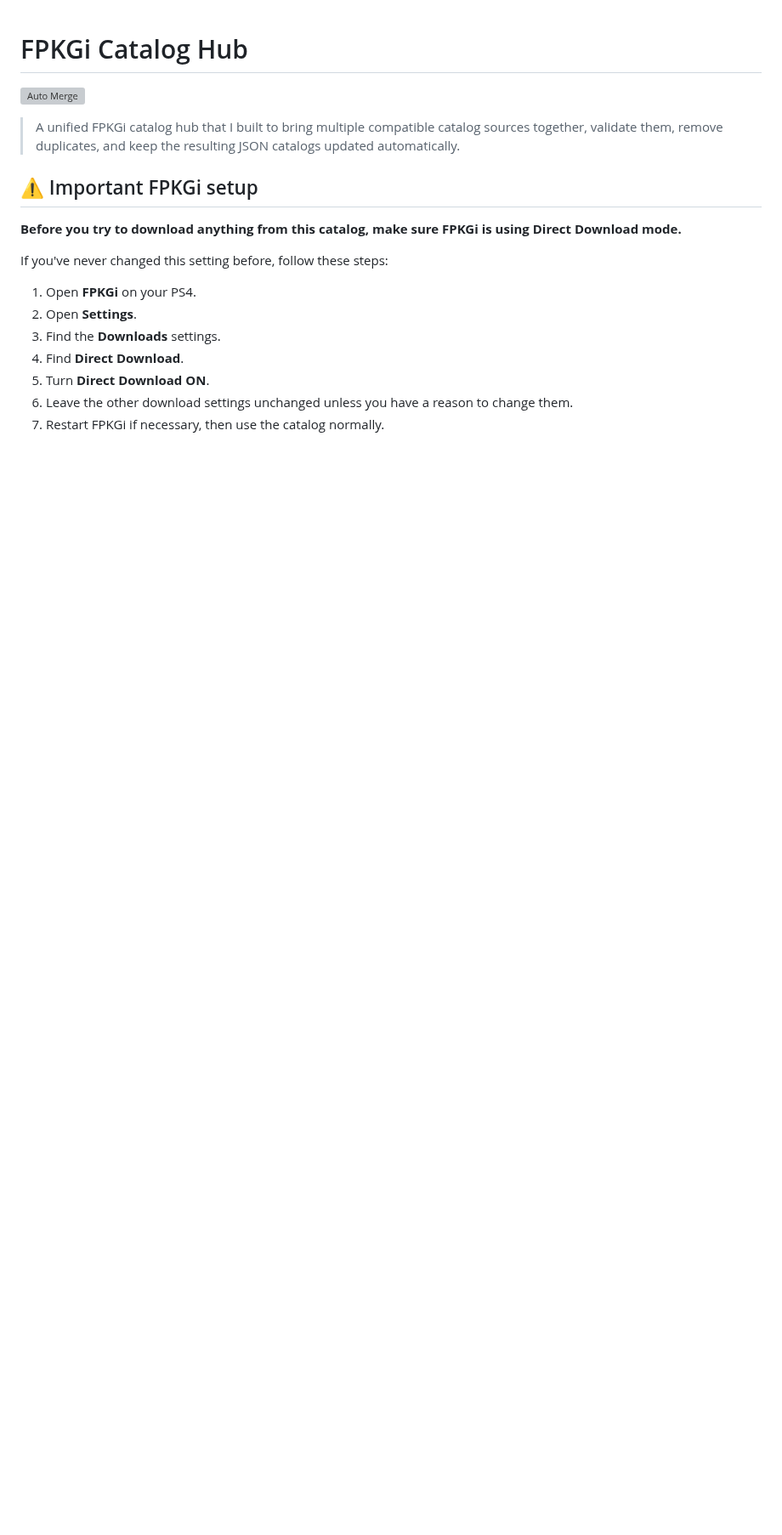
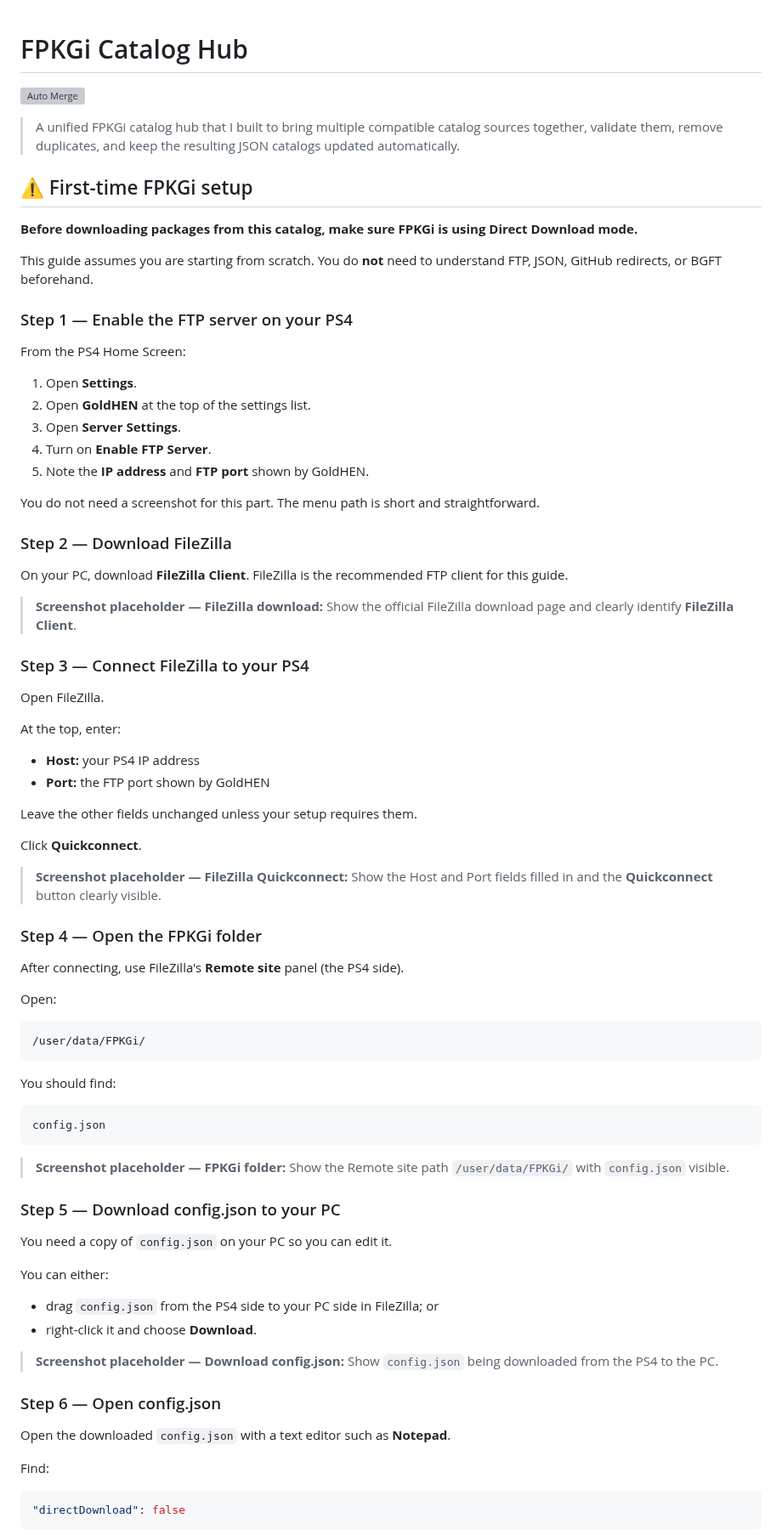
Before and after one commit to Dinos17/FPKGi-Catalog-Hub, a Markdown page: README.md, the part around one of its changes. Shown at 85% size. GitHub-like rendering; blank space fills up the shorter version; grey boxes are pictures that could not be loaded.

Commit message:
Make FPKGi setup screenshot friendly

````diff
--- a/README.md
+++ b/README.md
@@ -4,16 +4,81 @@
 
 > A unified FPKGi catalog hub that I built to bring multiple compatible catalog sources together, validate them, remove duplicates, and keep the resulting JSON catalogs updated automatically.
 
-## ⚠️ Important FPKGi setup
+## ⚠️ First-time FPKGi setup
 
-**Before you try to download anything from this catalog, make sure FPKGi is using Direct Download mode.**
+**Before downloading packages from this catalog, make sure FPKGi is using Direct Download mode.**
 
-If you've never changed this setting before, follow these steps:
+This guide assumes you are starting from scratch. You do **not** need to understand FTP, JSON, GitHub redirects, or BGFT beforehand.
 
-1. Open **FPKGi** on your PS4.
-2. Open **Settings**.
-3. Find the **Downloads** settings.
-4. Find **Direct Download**.
-5. Turn **Direct Download** **ON**.
-6. Leave the other download settings unchanged unless you have a reason to change them.
-7. Restart FPKGi if necessary, then use the catalog normally.
+### Step 1 — Enable the FTP server on your PS4
+
+From the PS4 Home Screen:
+
+1. Open **Settings**.
+2. Open **GoldHEN** at the top of the settings list.
+3. Open **Server Settings**.
+4. Turn on **Enable FTP Server**.
+5. Note the **IP address** and **FTP port** shown by GoldHEN.
+
+You do not need a screenshot for this part. The menu path is short and straightforward.
+
+### Step 2 — Download FileZilla
+
+On your PC, download **FileZilla Client**. FileZilla is the recommended FTP client for this guide.
+
+> **Screenshot placeholder — FileZilla download:** Show the official FileZilla download page and clearly identify **FileZilla Client**.
+
+### Step 3 — Connect FileZilla to your PS4
+
+Open FileZilla.
+
+At the top, enter:
+
+- **Host:** your PS4 IP address
+- **Port:** the FTP port shown by GoldHEN
+
+Leave the other fields unchanged unless your setup requires them.
+
+Click **Quickconnect**.
+
+> **Screenshot placeholder — FileZilla Quickconnect:** Show the Host and Port fields filled in and the **Quickconnect** button clearly visible.
+
+### Step 4 — Open the FPKGi folder
+
+After connecting, use FileZilla's **Remote site** panel (the PS4 side).
+
+Open:
+
+```text
+/user/data/FPKGi/
+```
+
+You should find:
+
+```text
+config.json
+```
+
+> **Screenshot placeholder — FPKGi folder:** Show the Remote site path `/user/data/FPKGi/` with `config.json` visible.
+
+### Step 5 — Download config.json to your PC
+
+You need a copy of `config.json` on your PC so you can edit it.
+
+You can either:
+
+- drag `config.json` from the PS4 side to your PC side in FileZilla; or
+- right-click it and choose **Download**.
+
+> **Screenshot placeholder — Download config.json:** Show `config.json` being downloaded from the PS4 to the PC.
+
+### Step 6 — Open config.json
+
+Open the downloaded `config.json` with a text editor such as **Notepad**.
+
+Find:
+
+```json
+"directDownload": false
+```
+
````
Also changed, not shown: other parts of README.md (+65 -20 lines).
